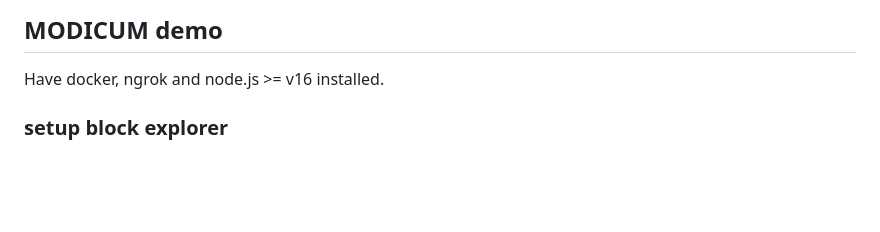
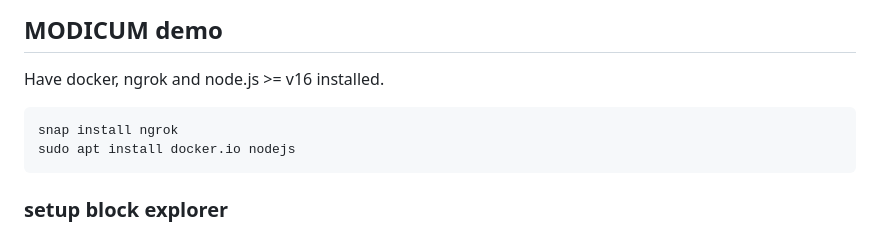
Before and after one commit to Lilypad-Tech/lilypad-modicum, a Markdown page: README.md, the part around the change. GitHub-like rendering; blank space fills up the shorter version.

Commit message:
instructions

````diff
--- a/README.md
+++ b/README.md
@@ -1,6 +1,10 @@
 ## MODICUM demo
 
 Have docker, ngrok and node.js >= v16 installed.
+```
+snap install ngrok
+sudo apt install docker.io nodejs
+```
 
 ### setup block explorer
 
````
